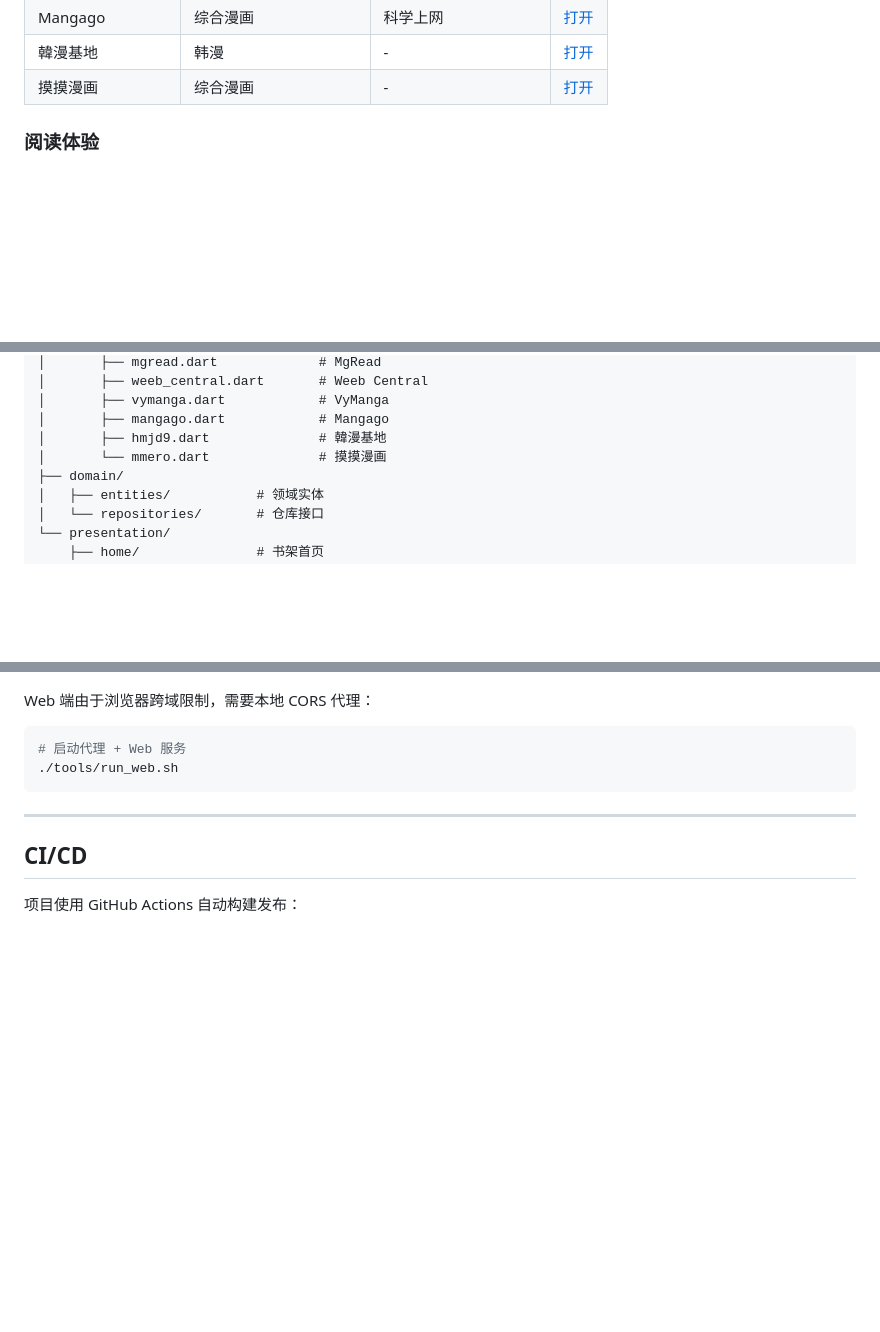
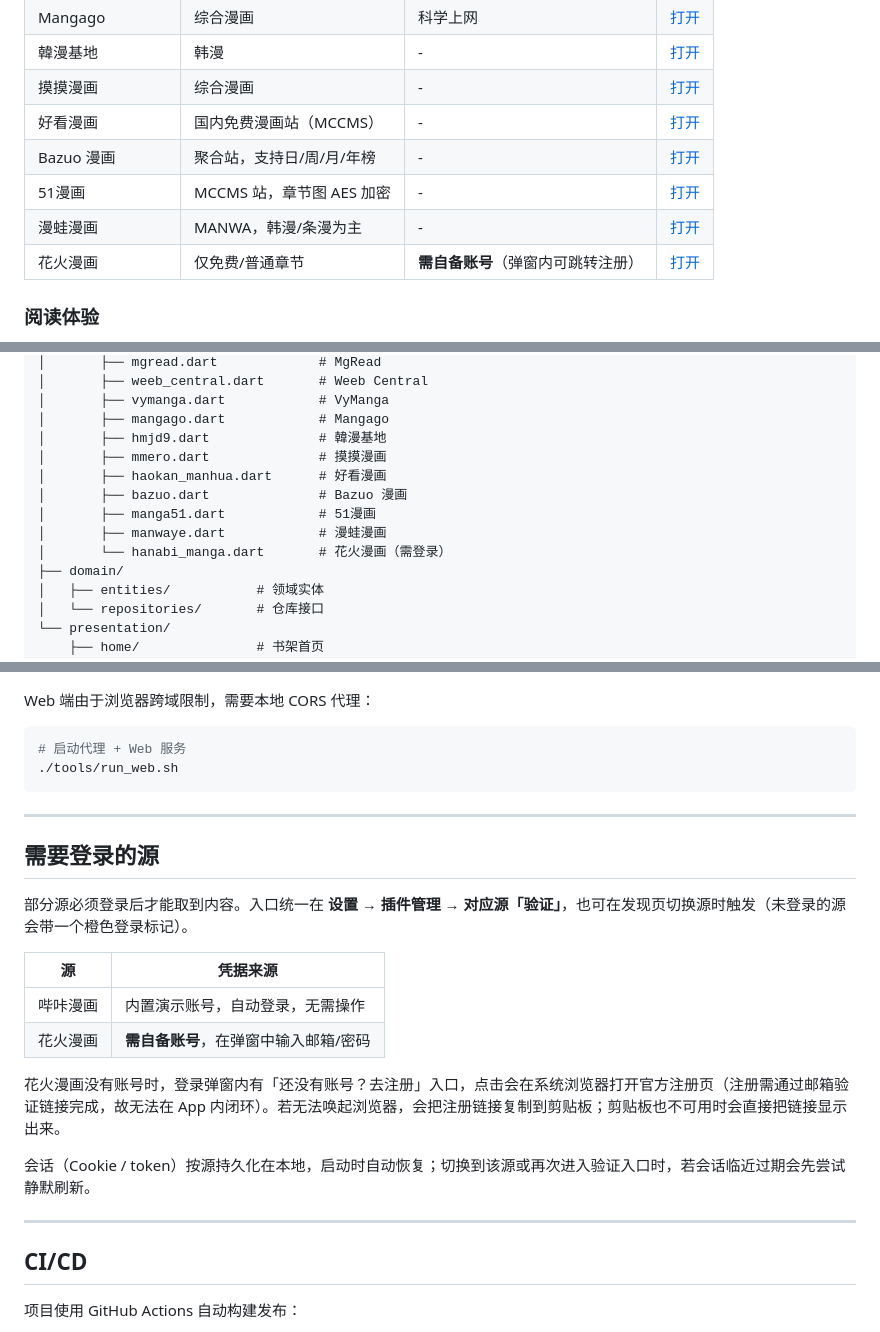
Before and after one commit to achui1980/comic-reader, a Markdown page: README.md, 3 parts joined by grey strips. Drawn GitHub-style; blank space fills up the shorter version.

Commit message:
docs: README 补齐 5 个新源与「需要登录的源」说明

```diff
--- a/README.md
+++ b/README.md
@@ -55,6 +55,11 @@
 | Mangago | 综合漫画 | 科学上网 | [打开](https://www.mangago.me) |
 | 韓漫基地 | 韩漫 | - | [打开](https://hmjd9.com) |
 | 摸摸漫画 | 综合漫画 | - | [打开](https://mmero.com) |
+| 好看漫画 | 国内免费漫画站（MCCMS） | - | [打开](https://www.haokantxt.com) |
+| Bazuo 漫画 | 聚合站，支持日/周/月/年榜 | - | [打开](https://manga.bazuo.link) |
+| 51漫画 | MCCMS 站，章节图 AES 加密 | - | [打开](https://www.51manga.com) |
+| 漫蛙漫画 | MANWA，韩漫/条漫为主 | - | [打开](https://manwari.cc) |
+| 花火漫画 | 仅免费/普通章节 | **需自备账号**（弹窗内可跳转注册） | [打开](https://web.hanabimanga.com) |
 
 ### 阅读体验
 
@@ -205,7 +211,12 @@ lib/
 │       ├── vymanga.dart            # VyManga
 │       ├── mangago.dart            # Mangago
 │       ├── hmjd9.dart              # 韓漫基地
-│       └── mmero.dart              # 摸摸漫画
+│       ├── mmero.dart              # 摸摸漫画
+│       ├── haokan_manhua.dart      # 好看漫画
+│       ├── bazuo.dart              # Bazuo 漫画
+│       ├── manga51.dart            # 51漫画
+│       ├── manwaye.dart            # 漫蛙漫画
+│       └── hanabi_manga.dart       # 花火漫画（需登录）
 ├── domain/
 │   ├── entities/           # 领域实体
 │   └── repositories/       # 仓库接口
@@ -247,6 +258,21 @@ Web 端由于浏览器跨域限制，需要本地 CORS 代理：
 
 ---
 
+## 需要登录的源
+
+部分源必须登录后才能取到内容。入口统一在 **设置 → 插件管理 → 对应源「验证」**，也可在发现页切换源时触发（未登录的源会带一个橙色登录标记）。
+
+| 源 | 凭据来源 |
+|----|---------|
+| 哔咔漫画 | 内置演示账号，自动登录，无需操作 |
+| 花火漫画 | **需自备账号**，在弹窗中输入邮箱/密码 |
+
+花火漫画没有账号时，登录弹窗内有「还没有账号？去注册」入口，点击会在系统浏览器打开官方注册页（注册需通过邮箱验证链接完成，故无法在 App 内闭环）。若无法唤起浏览器，会把注册链接复制到剪贴板；剪贴板也不可用时会直接把链接显示出来。
+
+会话（Cookie / token）按源持久化在本地，启动时自动恢复；切换到该源或再次进入验证入口时，若会话临近过期会先尝试静默刷新。
+
+---
+
 ## CI/CD
 
 项目使用 GitHub Actions 自动构建发布：
```
Also changed, not shown: other parts of README.md (+3 -0 lines).
